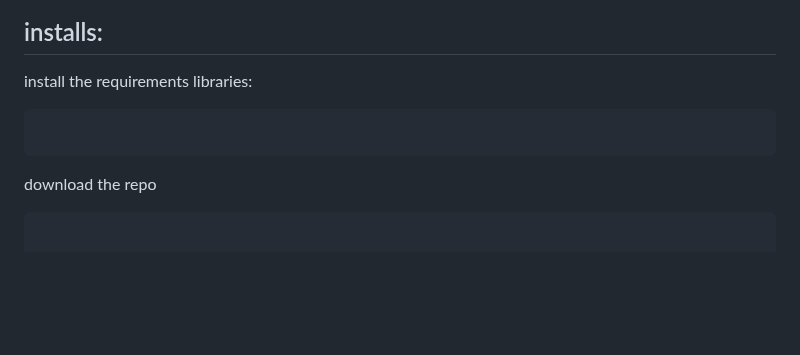
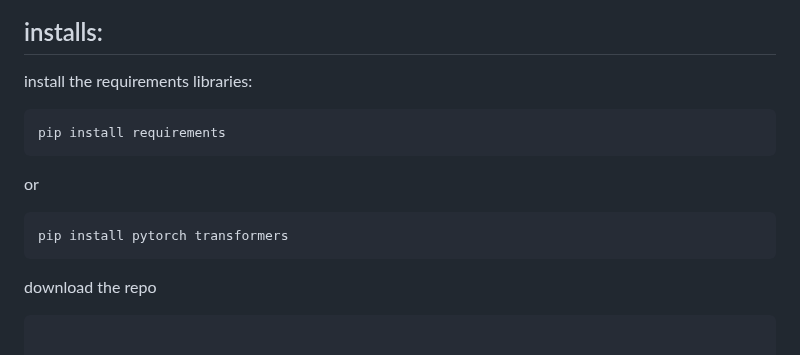
Before and after one commit to Esmail-ibraheem/Tinyllamas, a Markdown page: README.md, the part around the change. Drawn GitHub-style; blank space fills up the shorter version.

````diff
--- a/README.md
+++ b/README.md
@@ -99,6 +99,11 @@ LLAMA_ATTENTIONS_CLASSES = {
 ## installs:
 install the requirements libraries:
 ```
+pip install requirements
+```
+or
+```
+pip install pytorch transformers
 ```
 download the repo
 ```
````
